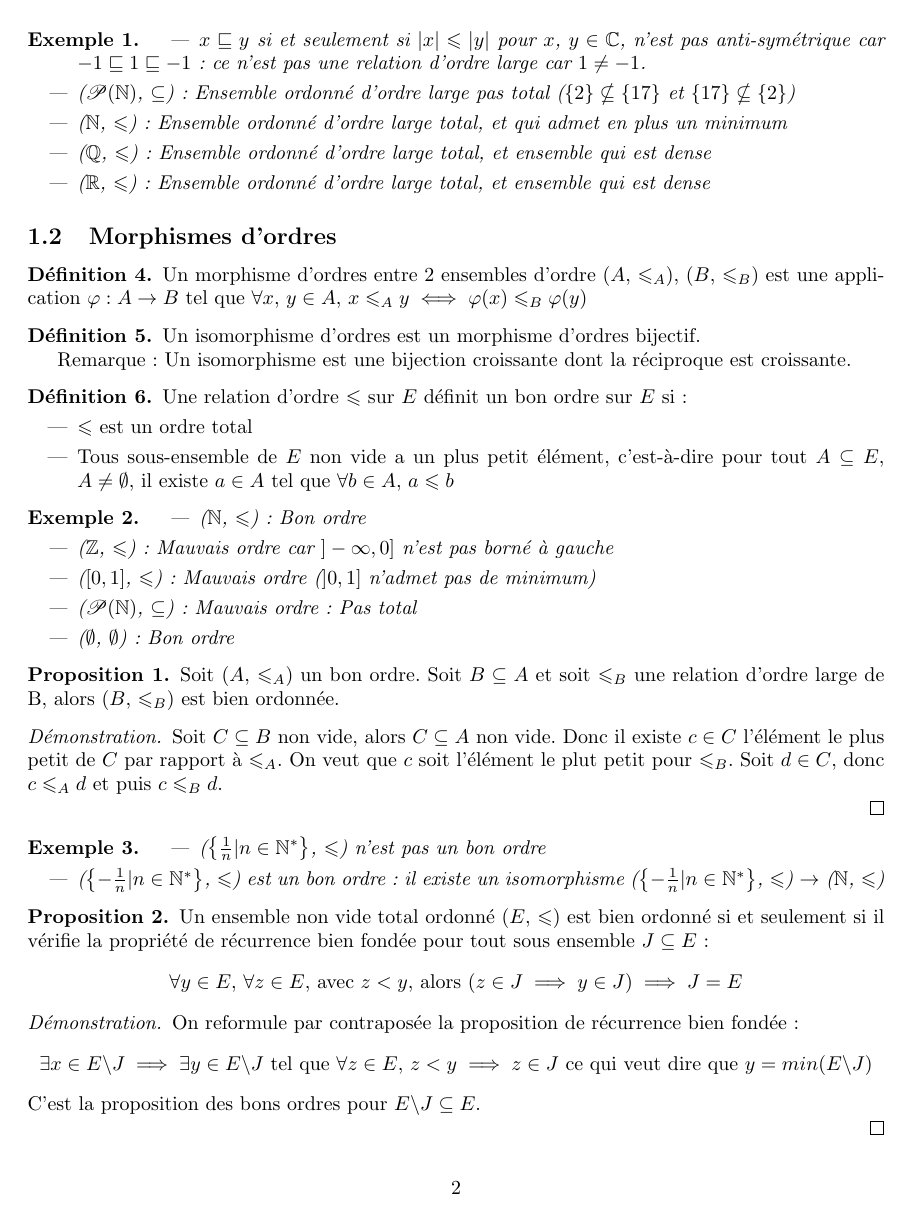
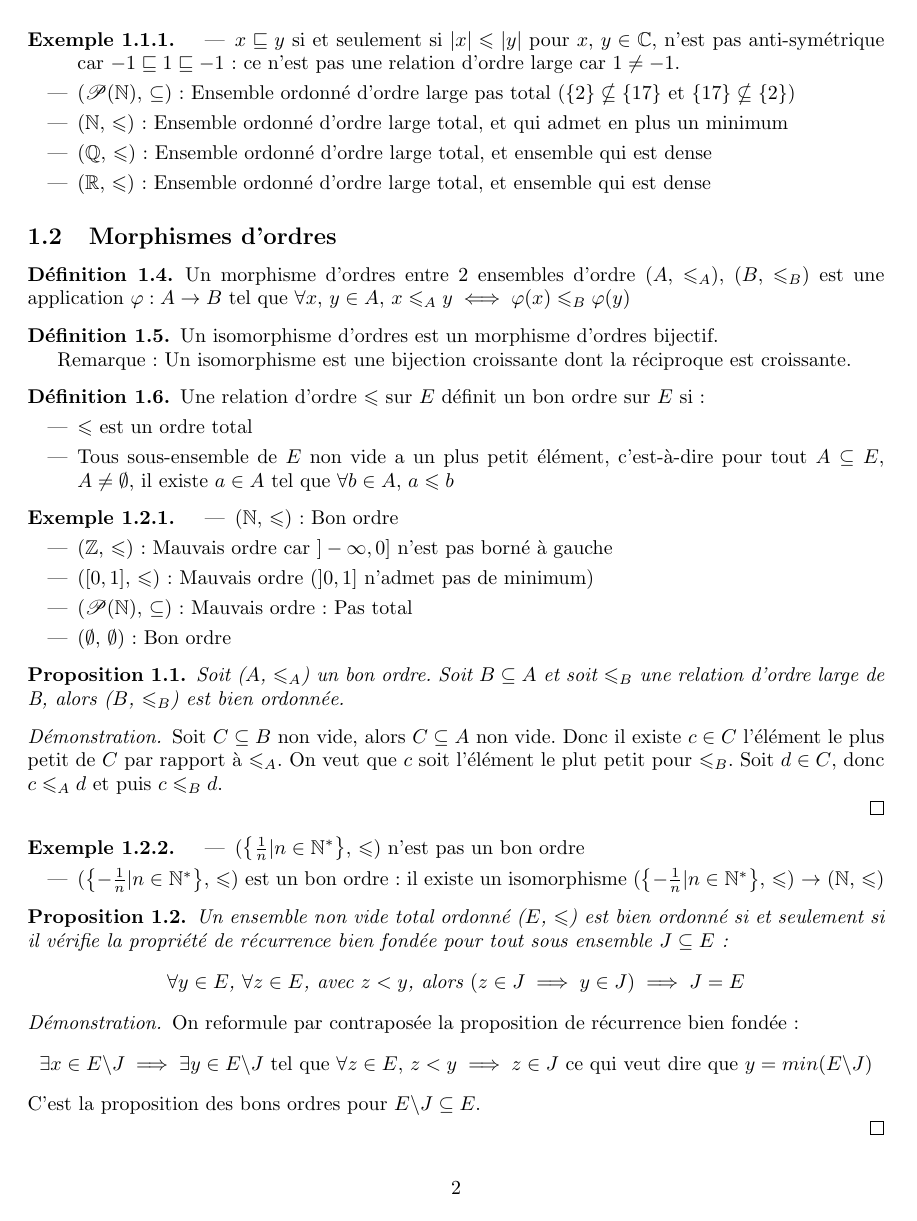
Before and after one commit to Yag000/logique-notes, a LaTeX document (logique-notes.tex): page 2 of 3. Compiled offline with pdfLaTeX.

Commit message:
feat: improve commands

```diff
--- a/logique-notes.tex
+++ b/logique-notes.tex
@@ -20,23 +20,18 @@
 
 \newcommand{\indep}{\perp\!\!\! \perp}
 
-\theoremstyle{definition}
-\newtheorem{definition}{Définition}
+\theoremstyle{plain}
+\newtheorem{theorem}{Théorème}[section]
+\newtheorem{coro}[theorem]{Corollaire}
+\newtheorem{lemma}{Lemme}[section]
+\newtheorem{prop}{Proposition}[section]
 
 \theoremstyle{definition}
-\newtheorem{prop}{Proposition}
-
-\theoremstyle{definition}
-\newtheorem{coro}{Corollaire}
+\newtheorem{definition}{Définition}[section]
+\newtheorem{example}{Exemple}[subsection]
 
 \theoremstyle{plain}
-\newtheorem{example}{Exemple}
-
-\theoremstyle{theorem}
-\newtheorem{theorem}{Théorème}
-
-\theoremstyle{theorem}
-\newtheorem{lemma}{Lemme}
+\newtheorem{remarque}{Remarque}[subsection]
 
 \begin{document}
 
```
